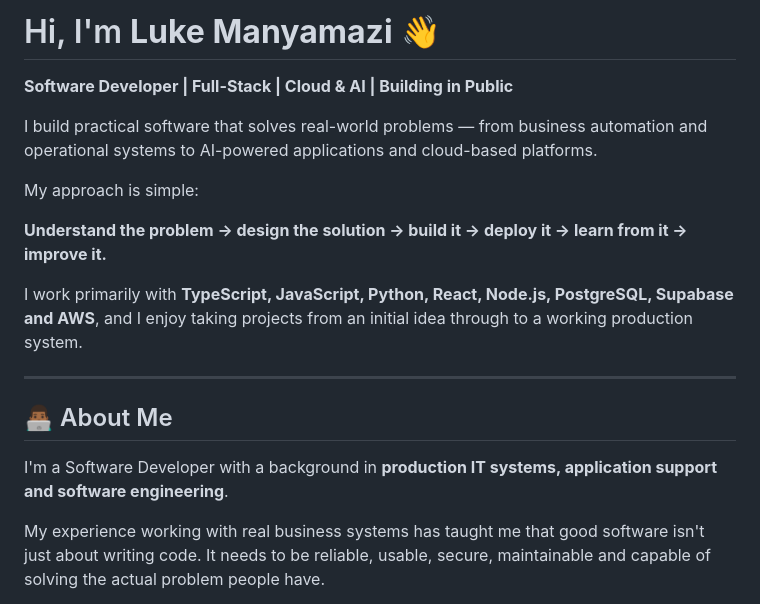
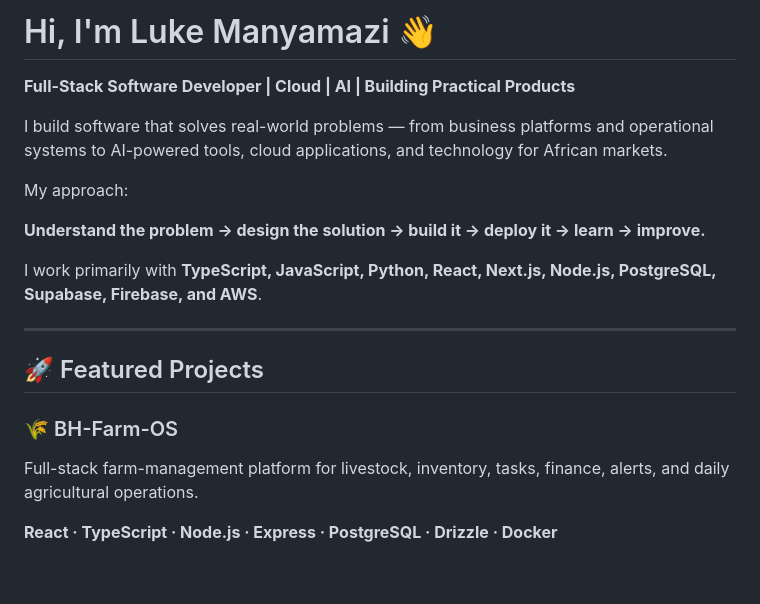
Before and after one commit to Luke-Manyamazi/Luke-Manyamazi, a Markdown page: README.md, the part around one of its changes. Drawn GitHub-style; blank space fills up the shorter version.

```diff
--- a/README.md
+++ b/README.md
@@ -1,20 +1,21 @@
-# Hi, I'm **Luke Manyamazi** 👋
+# Hi, I'm Luke Manyamazi 👋
 
-**Software Developer | Full-Stack | Cloud & AI | Building in Public**
+**Full-Stack Software Developer | Cloud | AI | Building Practical Products**
 
-I build practical software that solves real-world problems — from business automation and operational systems to AI-powered applications and cloud-based platforms.
+I build software that solves real-world problems — from business platforms and operational systems to AI-powered tools, cloud applications, and technology for African markets.
 
-My approach is simple:
+My approach:
 
-**Understand the problem → design the solution → build it → deploy it → learn from it → improve it.**
+**Understand the problem → design the solution → build it → deploy it → learn → improve.**
 
-I work primarily with **TypeScript, JavaScript, Python, React, Node.js, PostgreSQL, Supabase and AWS**, and I enjoy taking projects from an initial idea through to a working production system.
+I work primarily with **TypeScript, JavaScript, Python, React, Next.js, Node.js, PostgreSQL, Supabase, Firebase, and AWS**.
 
 ---
 
-## 👨🏾‍💻 About Me
+## 🚀 Featured Projects
 
-I'm a Software Developer with a background in **production IT systems, application support and software engineering**.
+### 🌾 BH-Farm-OS
+Full-stack farm-management platform for livestock, inventory, tasks, finance, alerts, and daily agricultural operations.
 
-My experience working with real business systems has taught me that good software isn't just about writing code. It needs to be reliable, usable, secure, maintainable and capable of solving the actual problem people have.
+**React · TypeScript · Node.js · Express · PostgreSQL · Drizzle · Docker**
 
```
Also changed, not shown: other parts of README.md (+73 -108 lines).
